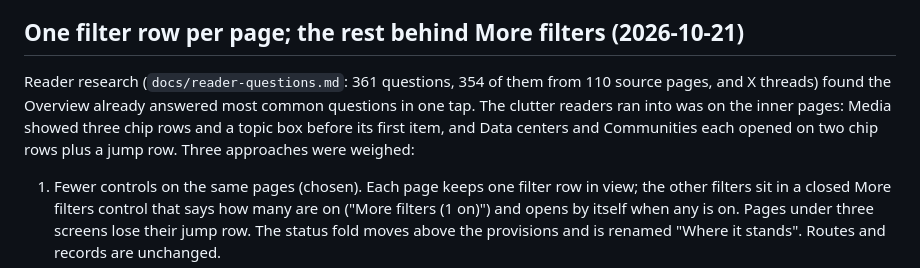
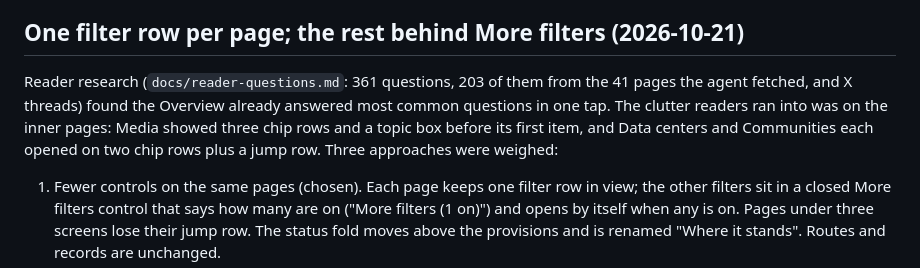
Before and after one commit to pranava0x0/permittingreform, a Markdown page: DESIGN.md, the part around the change. GitHub-like rendering.

```diff
--- a/DESIGN.md
+++ b/DESIGN.md
@@ -82,7 +82,7 @@ The tinted track from 2026-10-20 still read as links, and its filled current pag
 
 ## One filter row per page; the rest behind More filters (2026-10-21)
 
-Reader research (`docs/reader-questions.md`: 361 questions, 354 of them from 110 source pages, and X threads) found the Overview already answered most common questions in one tap. The clutter readers ran into was on the inner pages: Media showed three chip rows and a topic box before its first item, and Data centers and Communities each opened on two chip rows plus a jump row. Three approaches were weighed:
+Reader research (`docs/reader-questions.md`: 361 questions, 203 of them from the 41 pages the agent fetched, and X threads) found the Overview already answered most common questions in one tap. The clutter readers ran into was on the inner pages: Media showed three chip rows and a topic box before its first item, and Data centers and Communities each opened on two chip rows plus a jump row. Three approaches were weighed:
 
 1. Fewer controls on the same pages (chosen). Each page keeps one filter row in view; the other filters sit in a closed More filters control that says how many are on ("More filters (1 on)") and opens by itself when any is on. Pages under three screens lose their jump row. The status fold moves above the provisions and is renamed "Where it stands". Routes and records are unchanged.
 2. Merge the News pages: Timeline and Media in one feed, People inside Positions, nine pages down to seven. Rejected for now: the feeds have different shapes, and deep links would need redirects.
```
Also changed, not shown: docs/reader-questions.md (+47 -45 lines).
